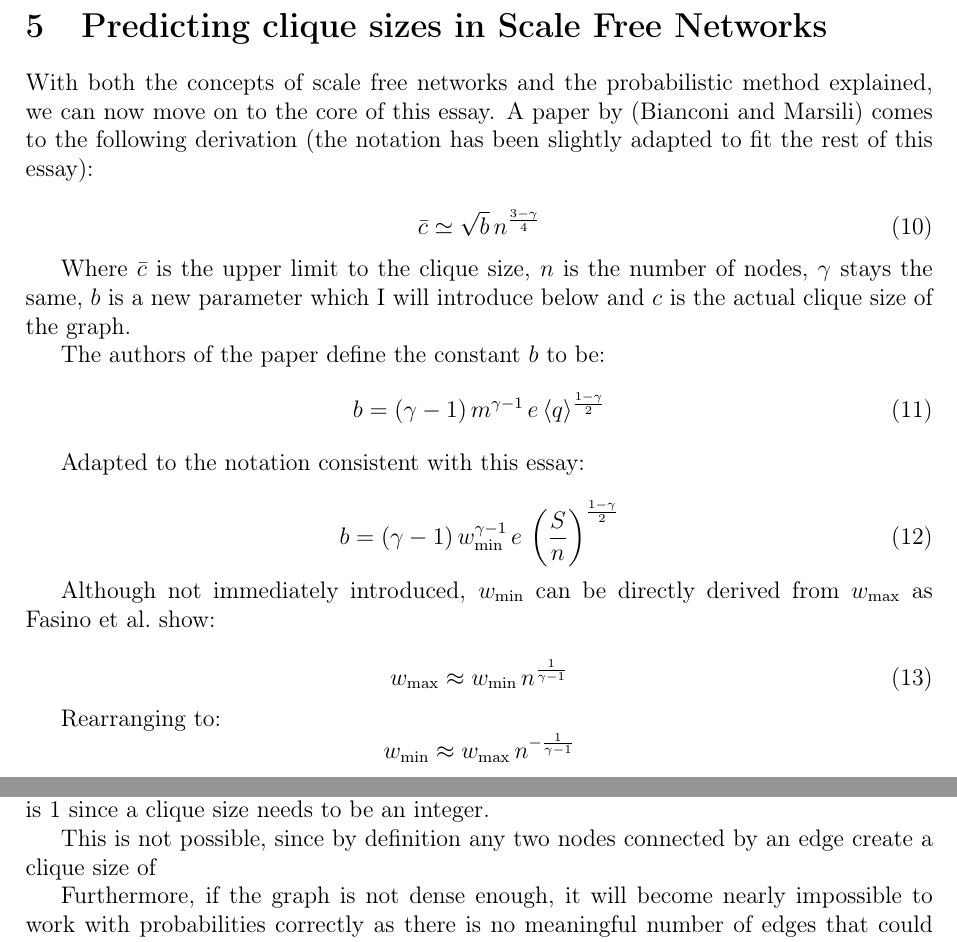
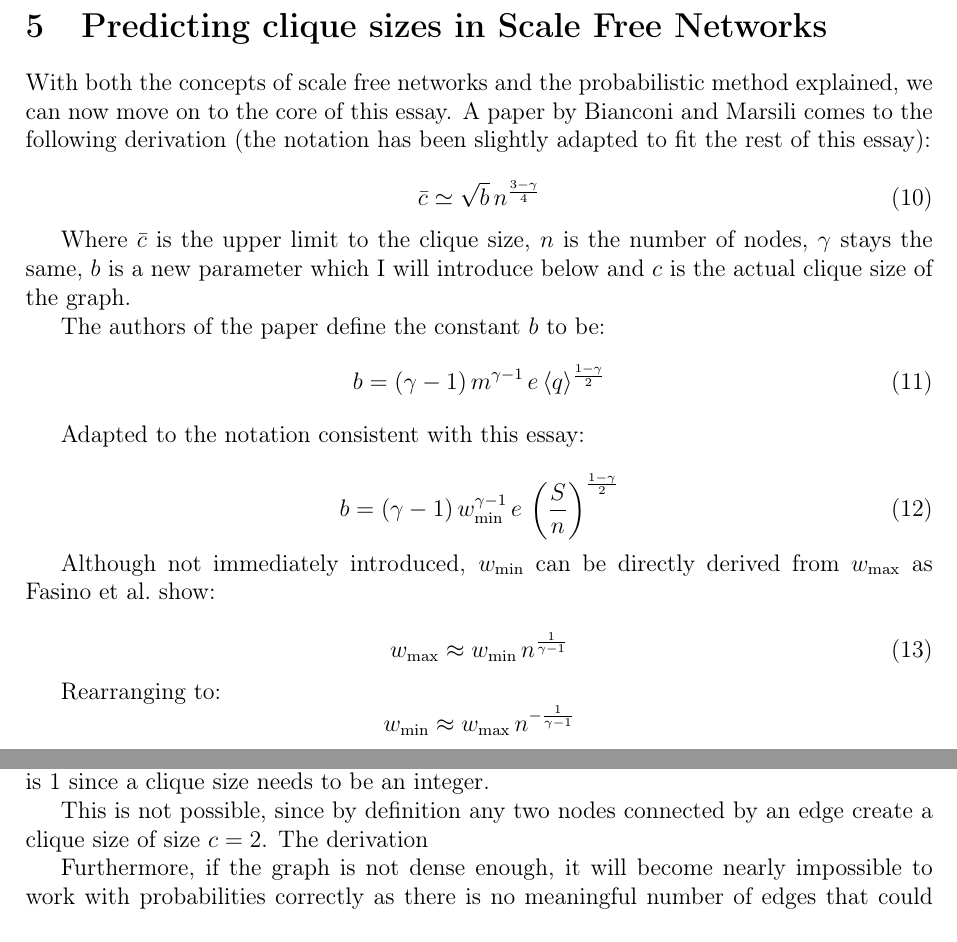
Before and after one commit to informatiky/LaTeX, a LaTeX document (Extended Essay/Johannes - Mathematics Extended Essay - Probabilistic method.tex): two parts of pages 12 and 13 of 19, joined at a grey line, cut so that both start at the same text. Compiled offline with pdfLaTeX.

Commit message:
Auto-commit: 2026-09-13 20:21:56

```diff
--- a/Extended Essay/Johannes - Mathematics Extended Essay - Probabilistic method.tex
+++ b/Extended Essay/Johannes - Mathematics Extended Essay - Probabilistic method.tex
@@ -495,7 +495,7 @@ What this proof shows is that to prove some things, it is not always necessary t
 % -	Setting out the problem: we want to find specific clique sizes in a scale free network with 4 hubs
 % -	Using the first moment we will explain the concept of
 
-With both the concepts of scale free networks and the probabilistic method explained, we can now move on to the core of this essay. A paper by \autocite{bianconiNumberCliquesRandom2006} comes to the following derivation (the notation has been slightly adapted to fit the rest of this essay):
+With both the concepts of scale free networks and the probabilistic method explained, we can now move on to the core of this essay. A paper by \textcite{bianconiNumberCliquesRandom2006} comes to the following derivation (the notation has been slightly adapted to fit the rest of this essay):
 
 
 \begin{equation} \label{eq:bianconi-marsili-bound}
@@ -601,7 +601,7 @@ And insert all the variables:
 
 In other words, we predict that when we set generate a scale free network at admissibility then the maximal clique size at \( \gamma = 2.4 \) in a scale free network with \( n = \num{1000} \) nodes is 1 since a clique size needs to be an integer.
 
-This is not possible, since by definition any two nodes connected by an edge create a clique size of
+This is not possible, since by definition any two nodes connected by an edge create a clique size of size \(c=2\). The derivation
 
 Furthermore, if the graph is not dense enough, it will become nearly impossible to work with probabilities correctly as there is no meaningful number of edges that could generate a clique and therefore show the same prediction. At \( \gamma = 2.4 \) we can assume the edge density to be meaningful enough, however any greater makes the \( n = \num{10000} \) node graph have a density of less than \( 1 \% \).
 Specifically for this reason the generation of the scale free networks in the next section will make use of a very high \( w_{\text{min}} \) value which will lead to high clipping rates as discussed in section \ref{sec:scale-free-networks}. These are, however, necessary because the limited computing power available to me limits the maximum nodes I can generate en masse.
```
Also changed, not shown: 1 other file.
